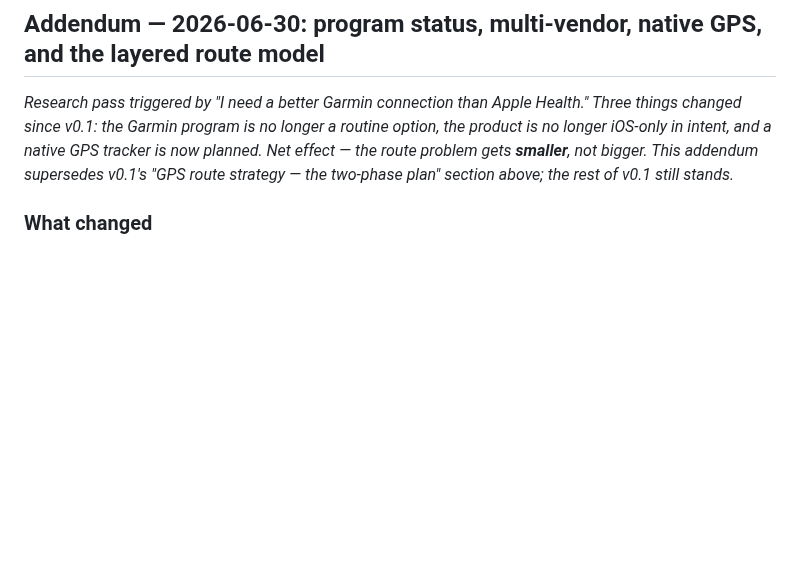
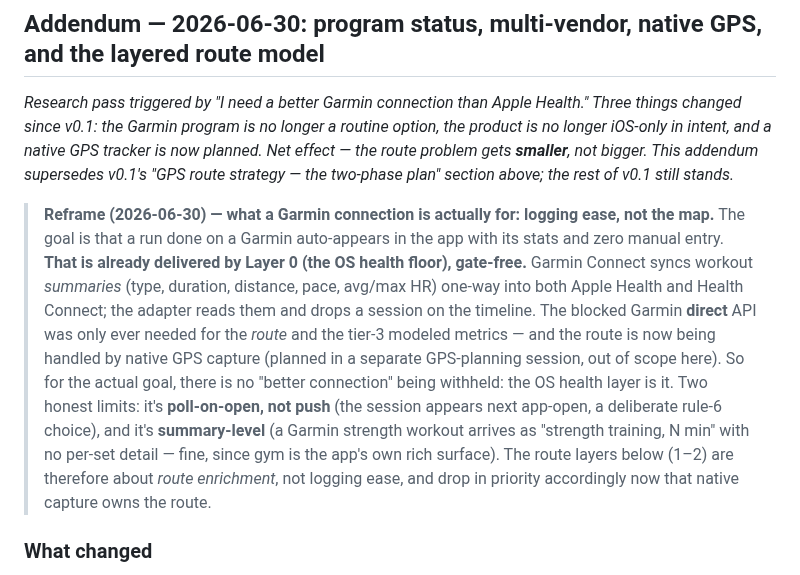
Before and after one commit to dolkon2/health-coach, a Markdown page: planning/wearable-ingestion-spec.md, the part around the change. Rendered like a GitHub page; blank space fills up the shorter version.

```diff
--- a/planning/wearable-ingestion-spec.md
+++ b/planning/wearable-ingestion-spec.md
@@ -215,6 +215,8 @@ The one real cost of this phase.
 
 *Research pass triggered by "I need a better Garmin connection than Apple Health." Three things changed since v0.1: the Garmin program is no longer a routine option, the product is no longer iOS-only in intent, and a native GPS tracker is now planned. Net effect — the route problem gets **smaller**, not bigger. This addendum supersedes v0.1's "GPS route strategy — the two-phase plan" section above; the rest of v0.1 still stands.*
 
+> **Reframe (2026-06-30) — what a Garmin connection is actually for: logging ease, not the map.** The goal is that a run done on a Garmin auto-appears in the app with its stats and zero manual entry. **That is already delivered by Layer 0 (the OS health floor), gate-free.** Garmin Connect syncs workout *summaries* (type, duration, distance, pace, avg/max HR) one-way into both Apple Health and Health Connect; the adapter reads them and drops a session on the timeline. The blocked Garmin **direct** API was only ever needed for the *route* and the tier-3 modeled metrics — and the route is now being handled by native GPS capture (planned in a separate GPS-planning session, out of scope here). So for the actual goal, there is no "better connection" being withheld: the OS health layer is it. Two honest limits: it's **poll-on-open, not push** (the session appears next app-open, a deliberate rule-6 choice), and it's **summary-level** (a Garmin strength workout arrives as "strength training, N min" with no per-set detail — fine, since gym is the app's own rich surface). The route layers below (1–2) are therefore about *route enrichment*, not logging ease, and drop in priority accordingly now that native capture owns the route.
+
 ### What changed
 
 **1. The Garmin Connect Developer Program is not currently a routine option.** Two blockers, both new since v0.1's "≈2 business days, free for evaluation":
```
Also changed, not shown: planning/backlog.md (+2 -1 lines).
